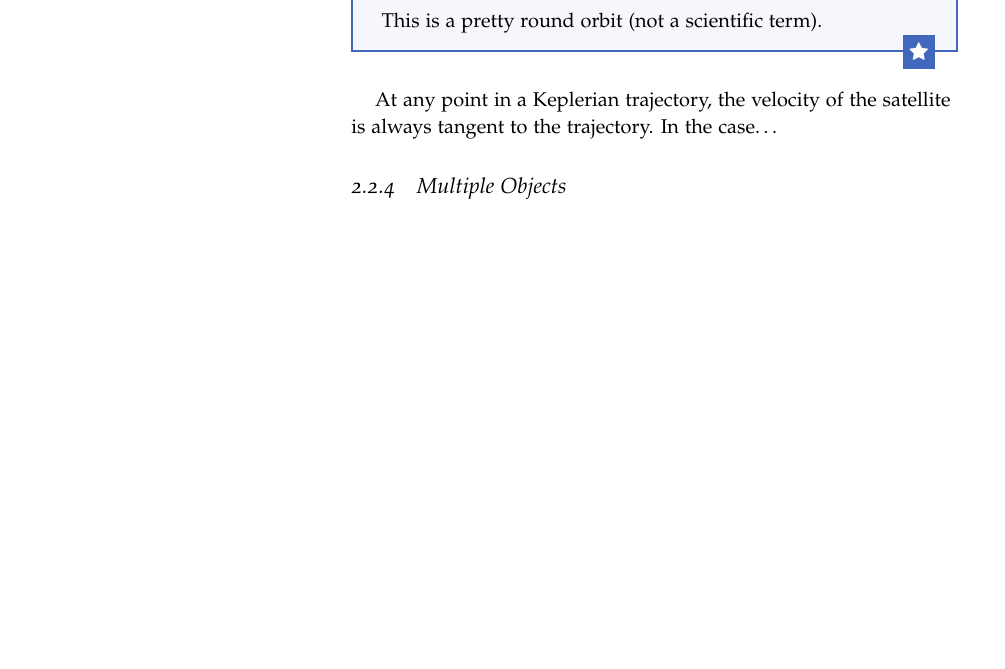
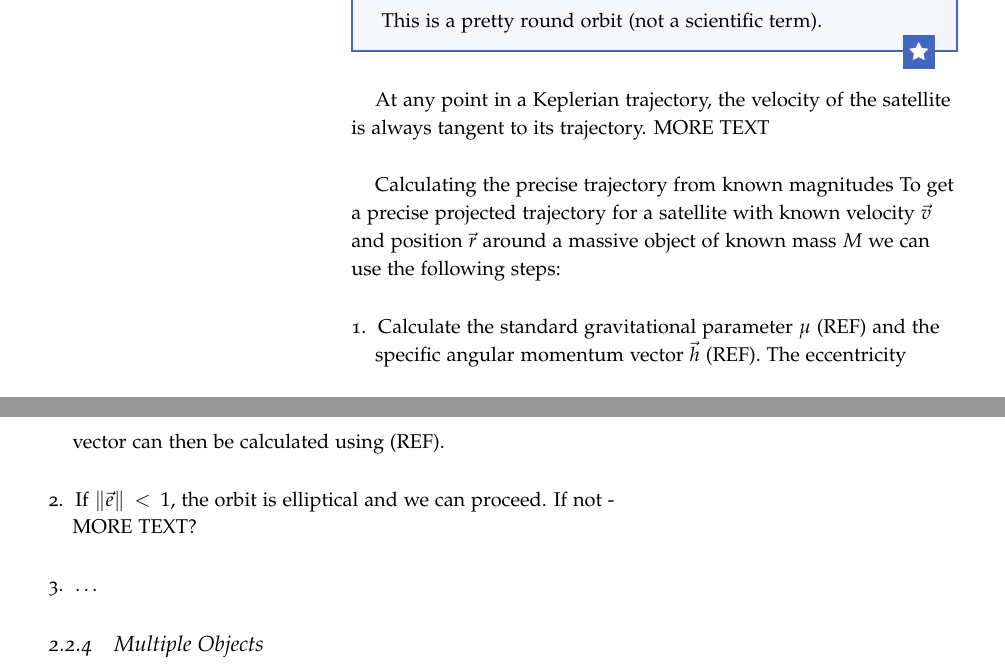
Before and after one commit to pelegs/physics_simulations_course, a LaTeX book (notes/main.tex, which reads notes/chapters/mechanics.tex): part of page 16 of 16 before the commit and two parts of pages 16 and 17 of 17 after it, the two joined at a grey line, cut so that both start at the same text, the shorter picture padded with empty space. Compiled offline with pdfLaTeX; TikZ figures are drawn from their code, not taken from saved files.

Commit message:
Mechanics WIP

```diff
--- a/notes/chapters/mechanics.tex
+++ b/notes/chapters/mechanics.tex
@@ -368,7 +368,16 @@ Conversly, we can write the above relation as
   This is a pretty round orbit (not a scientific term).
 \end{example}
 
-At any point in a Keplerian trajectory, the velocity of the satellite is always tangent to the trajectory. In the case\ldots
+At any point in a Keplerian trajectory, the velocity of the satellite is always tangent to its trajectory.
+MORE TEXT
+
+\subsubsection{Calculating the precise trajectory from known magnitudes}
+To get a precise projected trajectory for a satellite with known velocity $\vec{v}$ and position $\vec{r}$ around a massive object of known mass $M$ we can use the following steps:
+\begin{enumerate}
+  \item Calculate the standard gravitational parameter $\mu$ (REF) and the specific angular momentum vector $\vec{h}$ (REF). The eccentricity vector can then be calculated using (REF).
+  \item If $\vnorm{e}<1$, the orbit is elliptical and we can proceed. If not - MORE TEXT?
+  \item \ldots
+\end{enumerate}
 
 \subsection{Multiple Objects}
 
```
Also changed, not shown: notes/pdfs/main.pdf.
